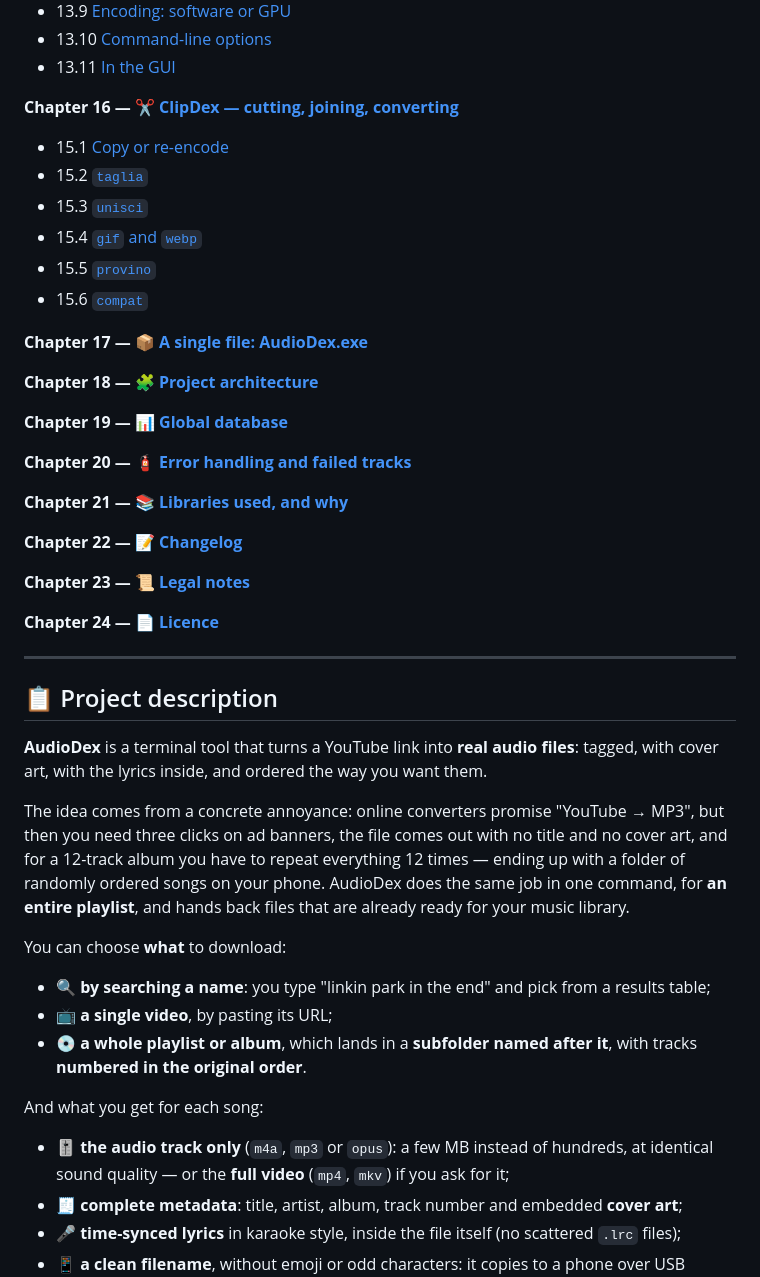
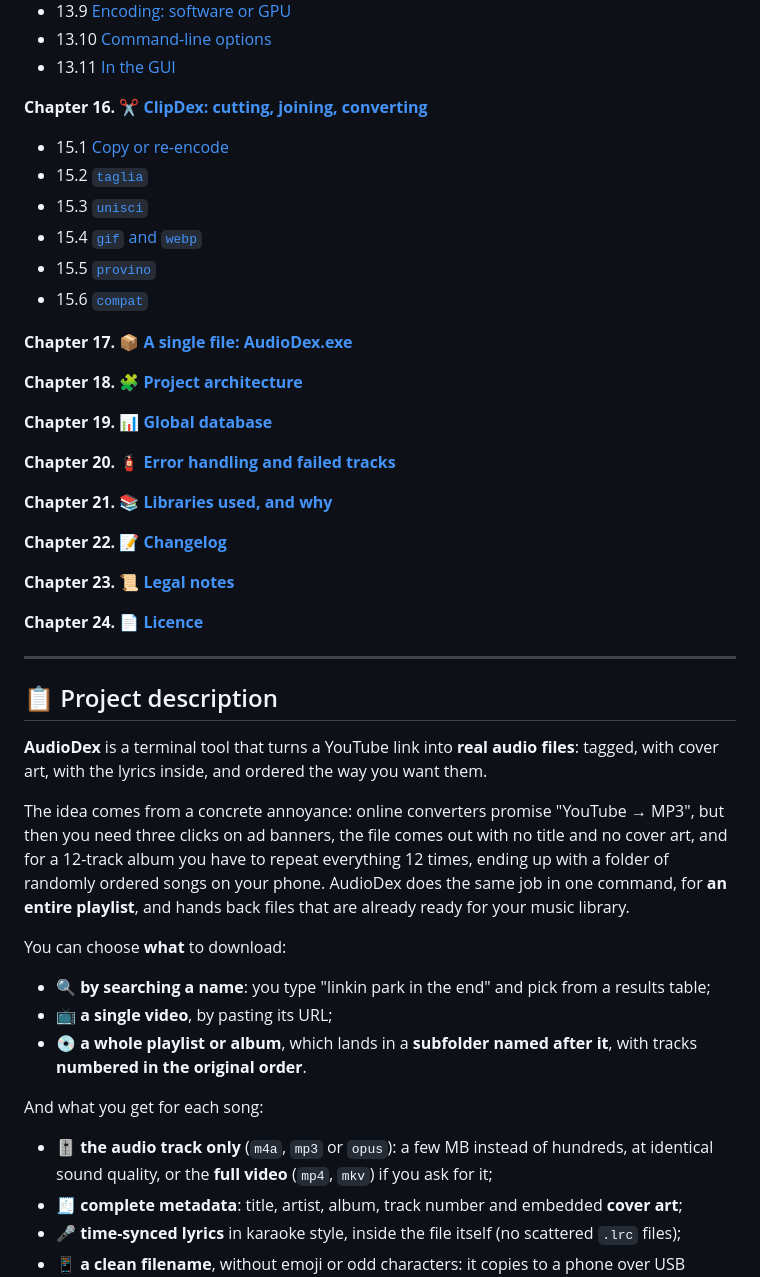
Before and after one commit to Imkun-on/AudioDex, a Markdown page: README.en.md, the part around one of its changes. Drawn GitHub-style.

```diff
--- a/README.en.md
+++ b/README.en.md
@@ -196,29 +196,29 @@ pip install -r requirements.txt
 - 13.10 [Command-line options](#command-line-options-pixdex)
 - 13.11 [In the GUI](#in-the-gui)
 
-**Chapter 16 — [✂ ClipDex — cutting, joining, converting](#-clipdex--cutting-joining-converting)**
+**Chapter 16. [✂ ClipDex: cutting, joining, converting](#-clipdex-cutting-joining-converting)**
 - 15.1 [Copy or re-encode](#copy-or-re-encode-the-choice-that-governs-everything)
-- 15.2 [`taglia`](#taglia--extracting-a-segment)
-- 15.3 [`unisci`](#unisci--putting-several-files-in-a-row)
-- 15.4 [`gif` and `webp`](#gif-and-webp--making-an-animation)
-- 15.5 [`provino`](#provino--seeing-what-is-inside)
-- 15.6 [`compat`](#compat--making-old-devices-read-it)
-
-**Chapter 17 — [📦 A single file: AudioDex.exe](#-a-single-file-audiodexexe)**
-
-**Chapter 18 — [🧩 Project architecture](#-project-architecture)**
-
-**Chapter 19 — [📊 Global database](#-global-database)**
-
-**Chapter 20 — [🧯 Error handling and failed tracks](#-error-handling-and-failed-tracks)**
-
-**Chapter 21 — [📚 Libraries used, and why](#-libraries-used-and-why)**
-
-**Chapter 22 — [📝 Changelog](#-changelog)**
-
-**Chapter 23 — [📜 Legal notes](#-legal-notes)**
-
-**Chapter 24 — [📄 Licence](#-licence)**
+- 15.2 [`taglia`](#taglia-extracting-a-segment)
+- 15.3 [`unisci`](#unisci-putting-several-files-in-a-row)
+- 15.4 [`gif` and `webp`](#gif-and-webp-making-an-animation)
+- 15.5 [`provino`](#provino-seeing-what-is-inside)
+- 15.6 [`compat`](#compat-making-old-devices-read-it)
+
+**Chapter 17. [📦 A single file: AudioDex.exe](#-a-single-file-audiodexexe)**
+
+**Chapter 18. [🧩 Project architecture](#-project-architecture)**
+
+**Chapter 19. [📊 Global database](#-global-database)**
+
+**Chapter 20. [🧯 Error handling and failed tracks](#-error-handling-and-failed-tracks)**
+
+**Chapter 21. [📚 Libraries used, and why](#-libraries-used-and-why)**
+
+**Chapter 22. [📝 Changelog](#-changelog)**
+
+**Chapter 23. [📜 Legal notes](#-legal-notes)**
+
+**Chapter 24. [📄 Licence](#-licence)**
 
 ---
 
@@ -226,7 +226,7 @@ pip install -r requirements.txt
 
 **AudioDex** is a terminal tool that turns a YouTube link into **real audio files**: tagged, with cover art, with the lyrics inside, and ordered the way you want them.
 
-The idea comes from a concrete annoyance: online converters promise "YouTube → MP3", but then you need three clicks on ad banners, the file comes out with no title and no cover art, and for a 12-track album you have to repeat everything 12 times — ending up with a folder of randomly ordered songs on your phone. AudioDex does the same job in one command, for **an entire playlist**, and hands back files that are already ready for your music library.
+The idea comes from a concrete annoyance: online converters promise "YouTube → MP3", but then you need three clicks on ad banners, the file comes out with no title and no cover art, and for a 12-track album you have to repeat everything 12 times, ending up with a folder of randomly ordered songs on your phone. AudioDex does the same job in one command, for **an entire playlist**, and hands back files that are already ready for your music library.
 
 You can choose **what** to download:
 
@@ -236,7 +236,7 @@ You can choose **what** to download:
 
 And what you get for each song:
 
-- 🎚️ **the audio track only** (`m4a`, `mp3` or `opus`): a few MB instead of hundreds, at identical sound quality — or the **full video** (`mp4`, `mkv`) if you ask for it;
+- 🎚️ **the audio track only** (`m4a`, `mp3` or `opus`): a few MB instead of hundreds, at identical sound quality, or the **full video** (`mp4`, `mkv`) if you ask for it;
 - 🧾 **complete metadata**: title, artist, album, track number and embedded **cover art**;
 - 🎤 **time-synced lyrics** in karaoke style, inside the file itself (no scattered `.lrc` files);
 - 📱 **a clean filename**, without emoji or odd characters: it copies to a phone over USB without errors.
```
Also changed, not shown: other parts of README.en.md (+153 -153 lines), README.md (+174 -174 lines).
